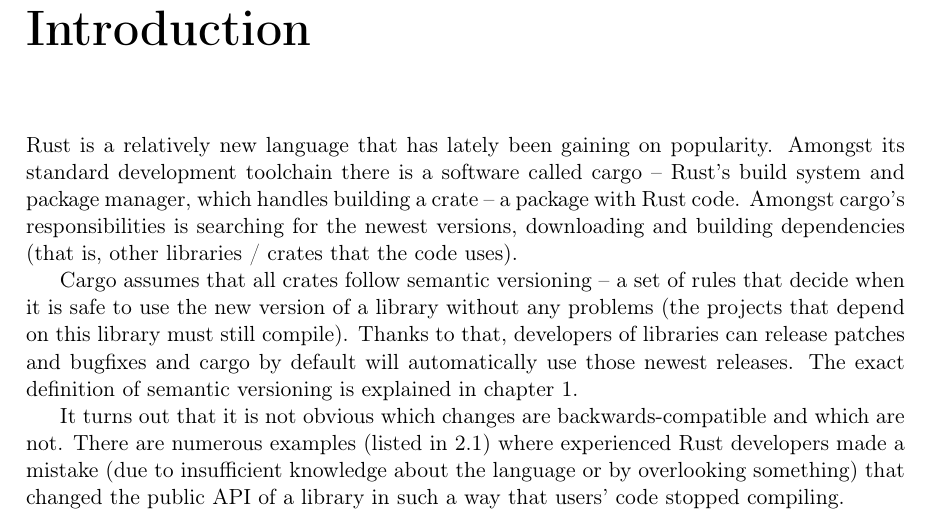
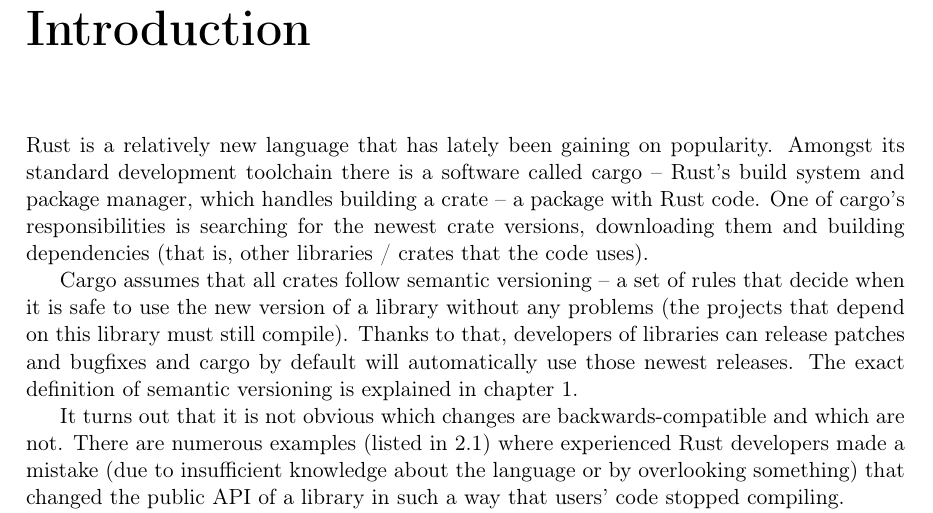
Before and after one commit to tonowak/bachelors-thesis, a LaTeX thesis (thesis-en.tex): part of page 7 of 25, cut so that both start at the same text. Compiled offline with pdfLaTeX.

Commit message:
Update thesis-en.tex
Co-authored-by: Bartosz Smolarczyk <92160712+SmolSir@users.noreply.github.com>

```diff
--- a/thesis-en.tex
+++ b/thesis-en.tex
@@ -123,8 +123,8 @@ Rust is a relatively new language that has lately been gaining on popularity.
 Amongst its standard development toolchain there is a software called cargo
 -- Rust's build system and package manager,
 which handles building a crate -- a package with Rust code.
-Amongst cargo's responsibilities is searching for the newest versions,
-downloading and building dependencies
+One of cargo's responsibilities is searching for the newest crate versions,
+downloading them and building dependencies
 (that is, other libraries / crates that the code uses).
 
 Cargo assumes that all crates follow semantic versioning
```
